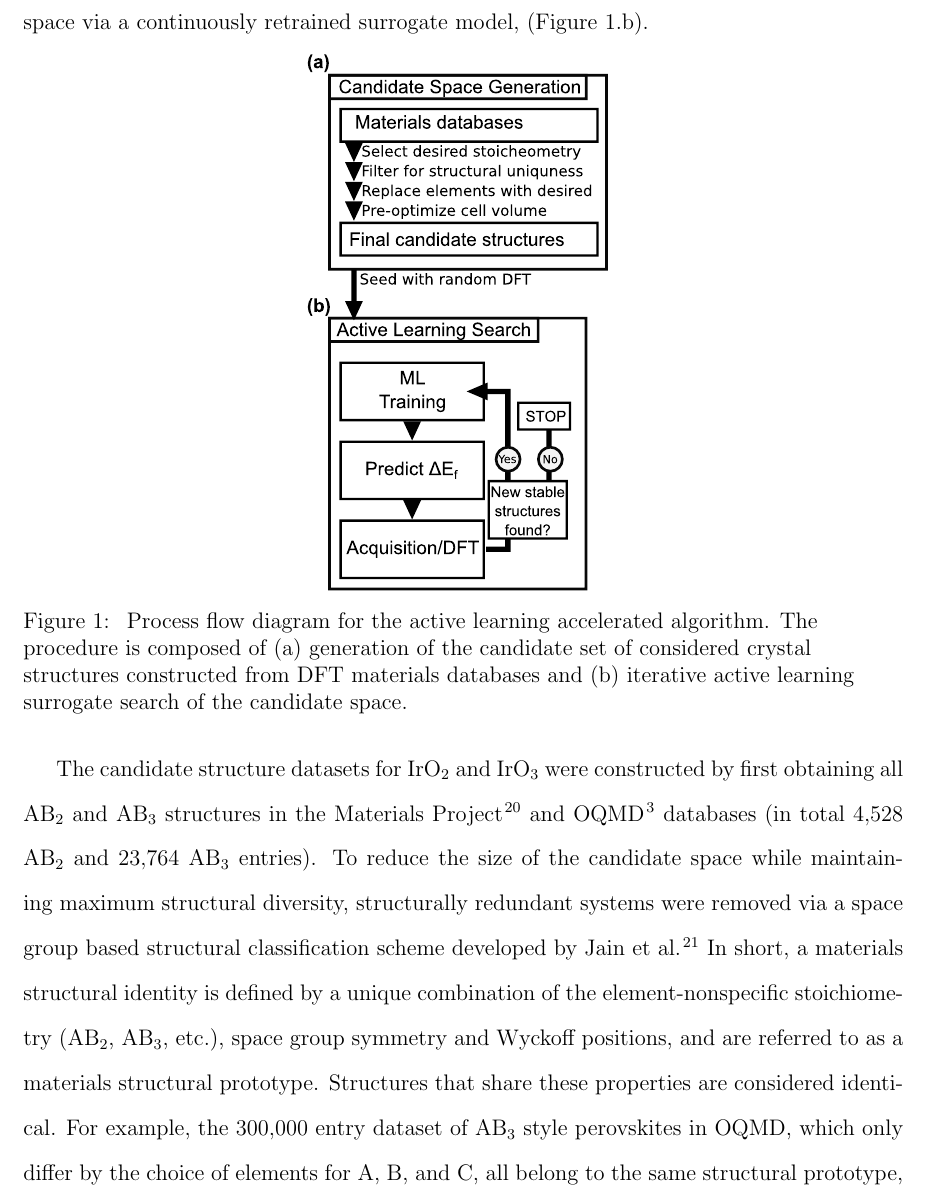
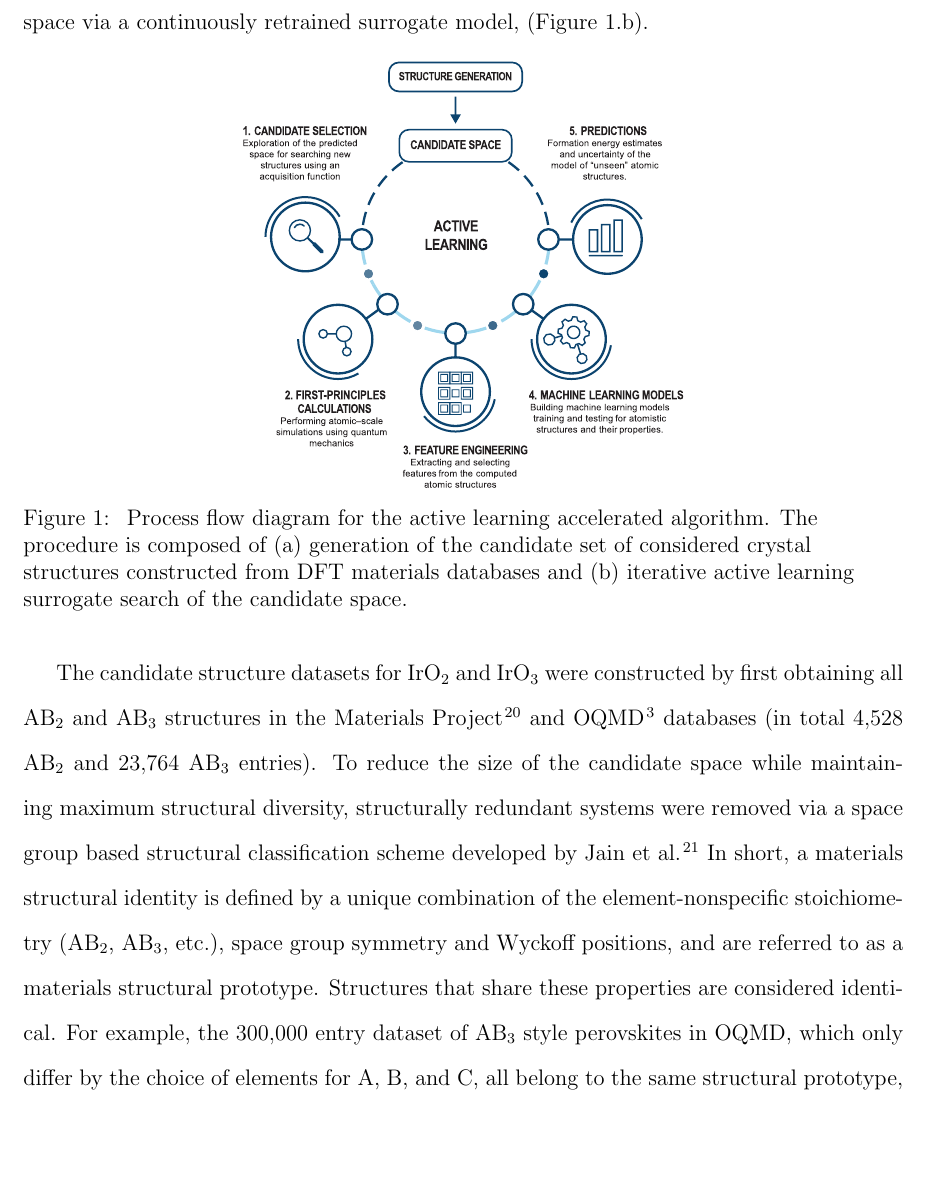
Before and after one commit to flash-jaehyun/PAPER_IrOx_Active_Learning_OER, a LaTeX paper (00_main_manuscript.tex, which reads 03_sections/02_00__al_method.tex): part of page 5 of 34, cut so that both start at the same text, the shorter picture padded with empty space. Compiled offline with pdfLaTeX.

Commit message:
Sync to Github

```diff
--- a/03_sections/02_00__al_method.tex
+++ b/03_sections/02_00__al_method.tex
@@ -49,11 +49,9 @@ The second component is the iterative search through candidate space via a conti
 % =========================================================
 % FIGURE ==================================================
 % | - Figure | Active Learning Algorithm ******************
-\begin{figure*}[!htb]
+\begin{figure*}
 \centering
-\makebox[\textwidth][c]{\includegraphics
-  {02_figures/al_diagram/Surrogate_model_mine.pdf}
-  }
+\includegraphics[width=0.5\textwidth]{02_figures/al_diagram/Active_learning_diagram__v2.pdf}
 \caption{\label{fig:all_diagram}
 %
 % Probably better to keep this caption really concise and refer to the text
```
Also changed, not shown: 03_sections/01_introduction.tex (+1 -2 lines), 02_figures/al_diagram/Active_learning_diagram__v2.pdf (added).
